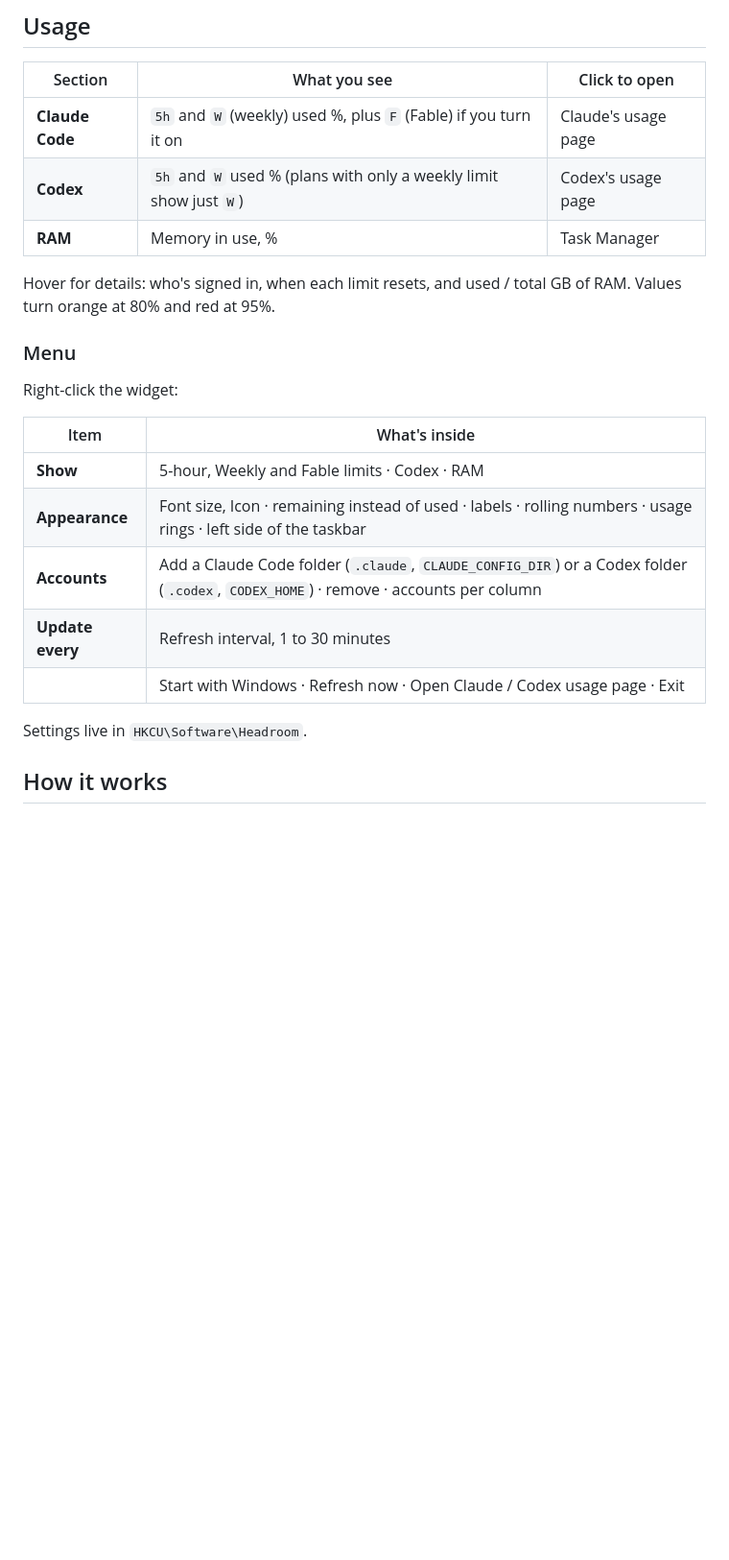
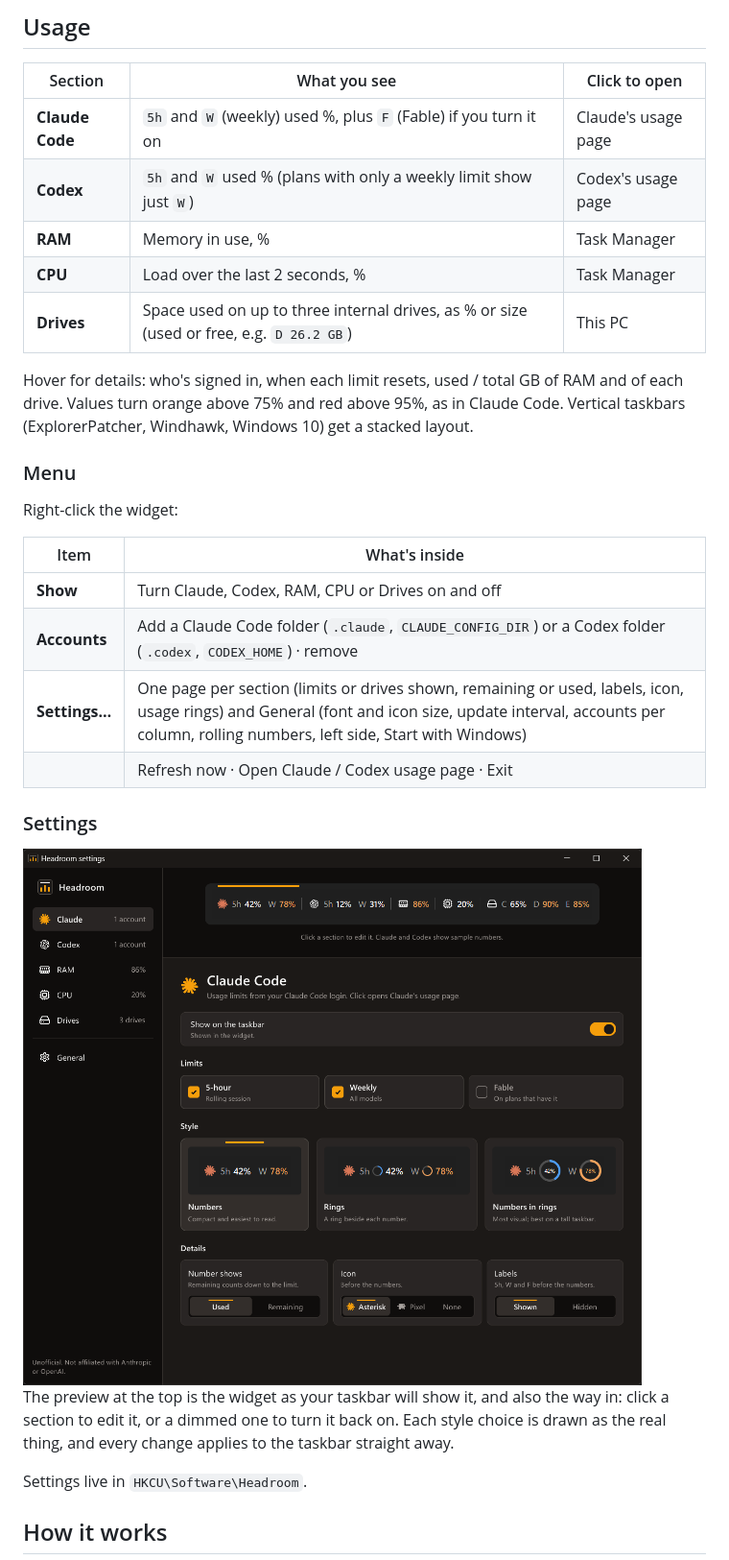
Before and after one commit to zaryabmustafa/headroom-widget, a Markdown page: README.md, the part around one of its changes. Shown at 96% size. GitHub-like rendering; pictures changed too: assets/settings.png (added); blank space fills up the shorter version.

```diff
--- a/README.md
+++ b/README.md
@@ -68,9 +70,12 @@ choose **More info → Run anyway**.
 | **Claude Code** | `5h` and `W` (weekly) used %, plus `F` (Fable) if you turn it on | Claude's usage page |
 | **Codex** | `5h` and `W` used % (plans with only a weekly limit show just `W`) | Codex's usage page |
 | **RAM** | Memory in use, % | Task Manager |
+| **CPU** | Load over the last 2 seconds, % | Task Manager |
+| **Drives** | Space used on up to three internal drives, as % or size (used or free, e.g. `D 26.2 GB`) | This PC |
 
-Hover for details: who's signed in, when each limit resets, and used / total GB
-of RAM. Values turn orange at 80% and red at 95%.
+Hover for details: who's signed in, when each limit resets, used / total GB of RAM and
+of each drive. Values turn orange above 75% and red above 95%, as in Claude Code.
+Vertical taskbars (ExplorerPatcher, Windhawk, Windows 10) get a stacked layout.
 
 ### Menu
 
@@ -78,11 +83,18 @@ Right-click the widget:
 
 | Item | What's inside |
 |---|---|
-| **Show** | 5-hour, Weekly and Fable limits · Codex · RAM |
-| **Appearance** | Font size, Icon · remaining instead of used · labels · rolling numbers · usage rings · left side of the taskbar |
-| **Accounts** | Add a Claude Code folder (`.claude`, `CLAUDE_CONFIG_DIR`) or a Codex folder (`.codex`, `CODEX_HOME`) · remove · accounts per column |
-| **Update every** | Refresh interval, 1 to 30 minutes |
-| | Start with Windows · Refresh now · Open Claude / Codex usage page · Exit |
+| **Show** | Turn Claude, Codex, RAM, CPU or Drives on and off |
+| **Accounts** | Add a Claude Code folder (`.claude`, `CLAUDE_CONFIG_DIR`) or a Codex folder (`.codex`, `CODEX_HOME`) · remove |
+| **Settings…** | One page per section (limits or drives shown, remaining or used, labels, icon, usage rings) and General (font and icon size, update interval, accounts per column, rolling numbers, left side, Start with Windows) |
+| | Refresh now · Open Claude / Codex usage page · Exit |
+
+### Settings
+
+<img src="assets/settings.png" width="720" alt="Headroom settings: a section rail on the left, a live preview of the widget at the top, and the Claude Code page with limits, three rendered style choices and details">
+
+The preview at the top is the widget as your taskbar will show it, and also the way in:
+click a section to edit it, or a dimmed one to turn it back on. Each style choice is
+drawn as the real thing, and every change applies to the taskbar straight away.
 
 Settings live in `HKCU\Software\Headroom`.
 
```
Also changed, not shown: other parts of README.md (+12 -3 lines), .impeccable/surfaces/src-settings-ui-rs.md (added, +28 -0 lines), DESIGN.md (added, +260 -0 lines), PRODUCT.md (added, +61 -0 lines), docs/DEVPLAN.md (+4 -0 lines), assets/screenshot.png, 2 other files.
